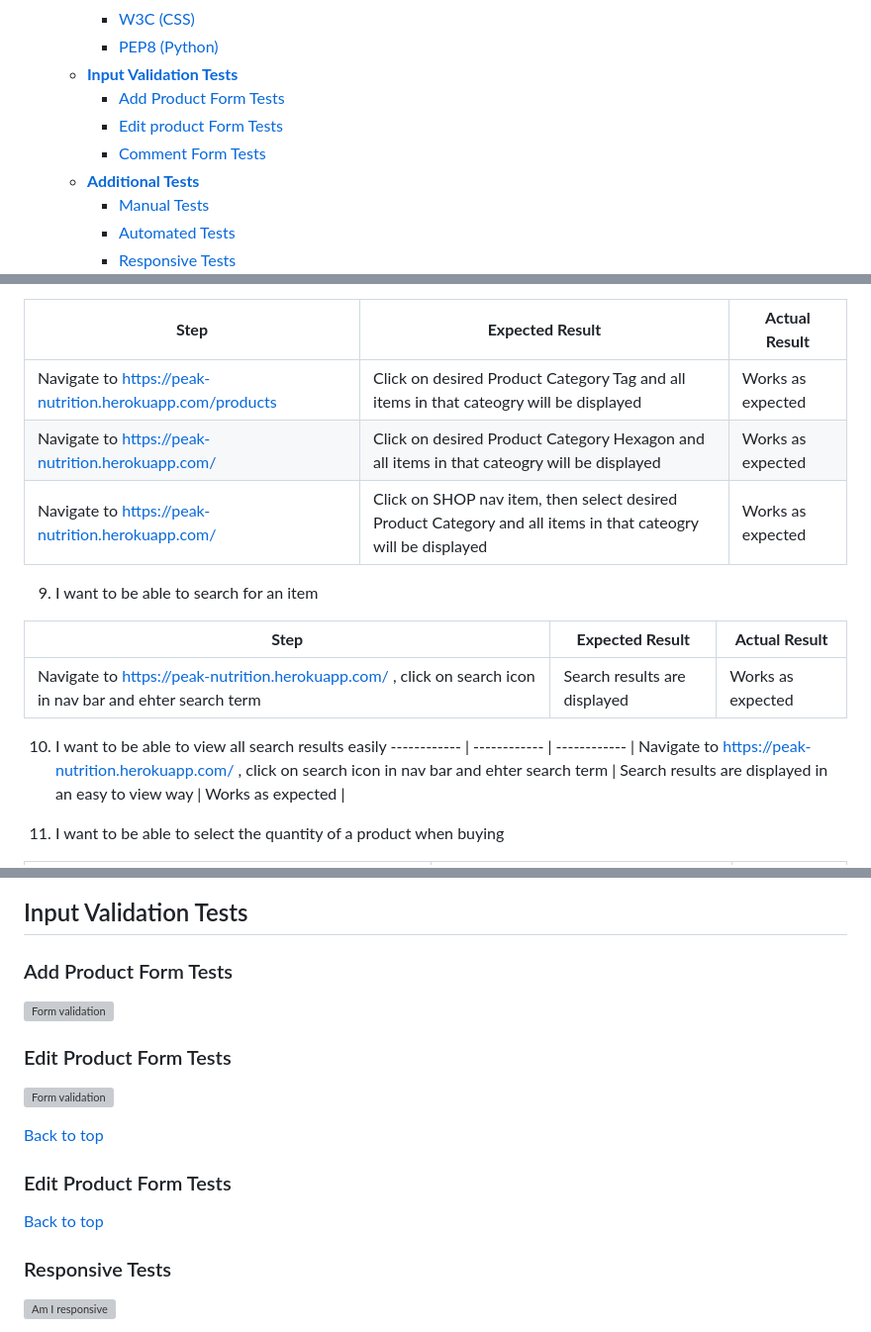
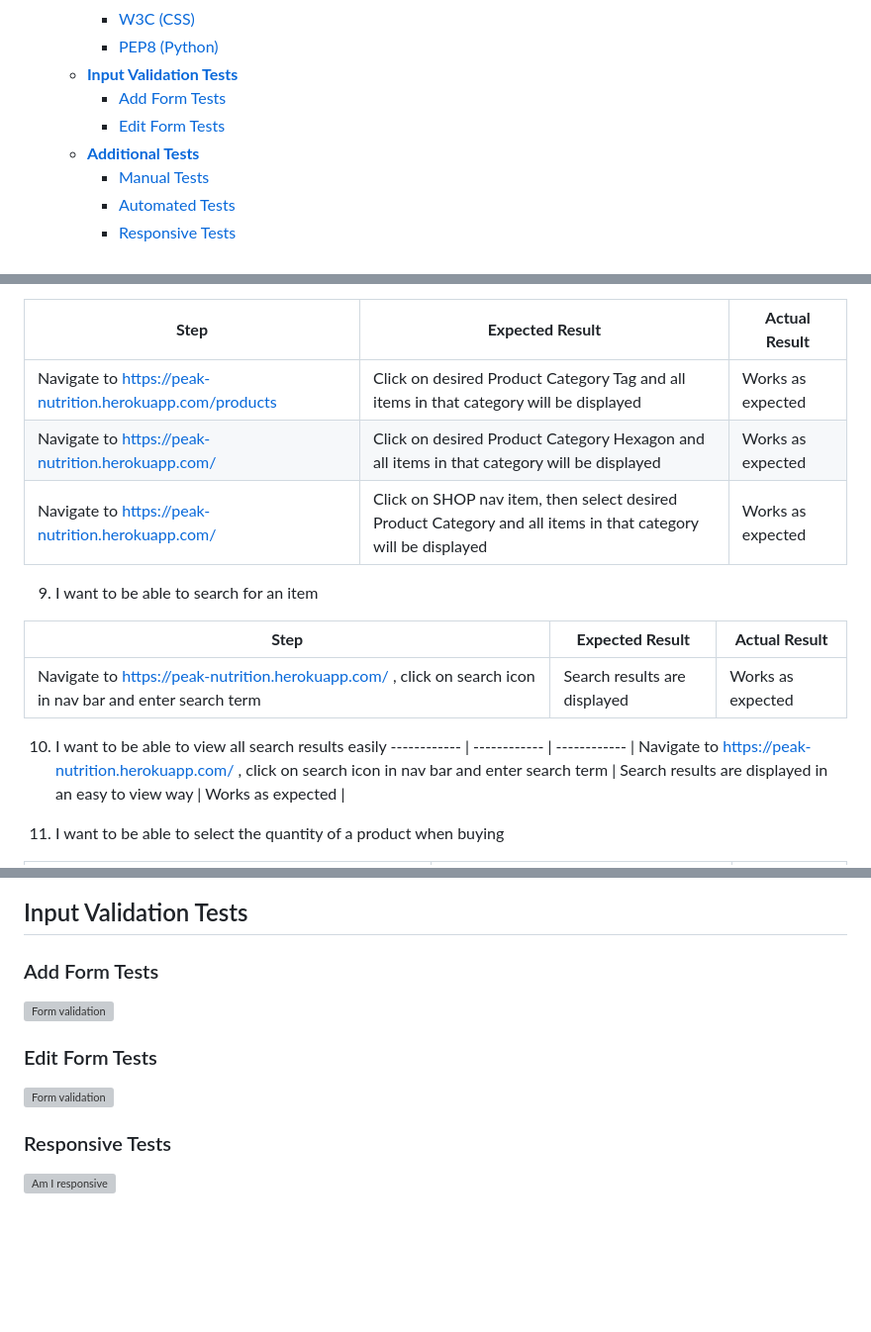
Before and after one commit to culanomeara/pp5-peaknutrition, a Markdown page: README.md, 3 parts joined by grey strips. Shown at 99% size. GitHub-like rendering; blank space fills up the shorter version; grey boxes are pictures that could not be loaded.

```diff
--- a/README.md
+++ b/README.md
@@ -80,9 +80,8 @@ Link to the live site - https://peak-nutrition.herokuapp.com/
         * [W3C (CSS)](<#w3c-css>)
         * [PEP8 (Python)](<#pep8-python>)
     * [**Input Validation Tests**](<#input-validation-tests>)
-        * [Add Product Form Tests](<#post-product-form-tests>)
-        * [Edit product Form Tests](<#edit-product-form-tests>)
-        * [Comment Form Tests](<#comment-form-tests>)
+        * [Add Form Tests](<#post-product-form-tests>)
+        * [Edit Form Tests](<#edit-product-form-tests>)
     * [**Additional Tests**](<#additional-tests>)
         * [Manual Tests](<#manual-tests>)
         * [Automated Tests](<#automated-tests>)
@@ -569,19 +568,19 @@ Navigate to https://peak-nutrition.herokuapp.com/products | Use dropdown menu to
 
 **Step** | **Expected Result** | **Actual Result**
 ------------ | ------------ | ------------ |
-Navigate to https://peak-nutrition.herokuapp.com/products | Click on desired Product Category Tag and all items in that cateogry will be displayed | Works as expected |
-Navigate to https://peak-nutrition.herokuapp.com/| Click on desired Product Category Hexagon and all items in that cateogry will be displayed | Works as expected |
-Navigate to https://peak-nutrition.herokuapp.com/| Click on SHOP nav item, then select desired Product Category and all items in that cateogry will be displayed | Works as expected |
+Navigate to https://peak-nutrition.herokuapp.com/products | Click on desired Product Category Tag and all items in that category will be displayed | Works as expected |
+Navigate to https://peak-nutrition.herokuapp.com/| Click on desired Product Category Hexagon and all items in that category will be displayed | Works as expected |
+Navigate to https://peak-nutrition.herokuapp.com/| Click on SHOP nav item, then select desired Product Category and all items in that category will be displayed | Works as expected |
 
 9. I want to be able to search for an item
 
 **Step** | **Expected Result** | **Actual Result**
 ------------ | ------------ | ------------ |
-Navigate to https://peak-nutrition.herokuapp.com/ , click on search icon in nav bar and ehter search term | Search results are displayed | Works as expected |
+Navigate to https://peak-nutrition.herokuapp.com/ , click on search icon in nav bar and enter search term | Search results are displayed | Works as expected |
 
 10. I want to be able to view all search results easily
 ------------ | ------------ | ------------ |
-Navigate to https://peak-nutrition.herokuapp.com/ , click on search icon in nav bar and ehter search term | Search results are displayed in an easy to view way | Works as expected |
+Navigate to https://peak-nutrition.herokuapp.com/ , click on search icon in nav bar and enter search term | Search results are displayed in an easy to view way | Works as expected |
 
 16. I want to be able to select the quantity of a product when buying
 
@@ -806,21 +805,13 @@ The Peak Nutrition Javascript has been assessed using [JSHint](https://jshint.co
 
 ## Input Validation Tests
 
-### Add Product Form Tests
+### Add Form Tests
 
 ![Form validation](/media/readme/inputvalidationtest_addproduct.png)
 
-### Edit Product Form Tests
+### Edit Form Tests
 
 ![Form validation](/media/readme/inputvalidationtest_editproduct.png)
-
-
-
-[Back to top](<#contents>)
-
-### Edit Product Form Tests
-
-[Back to top](<#contents>)
 
 ### Responsive Tests
 
```
Also changed, not shown: other parts of README.md (+15 -15 lines).
